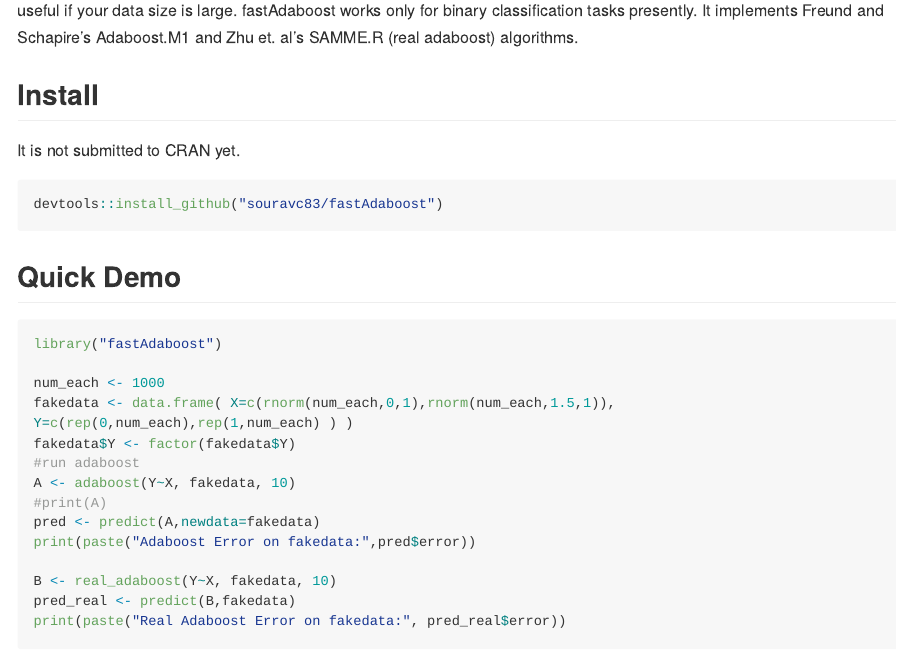
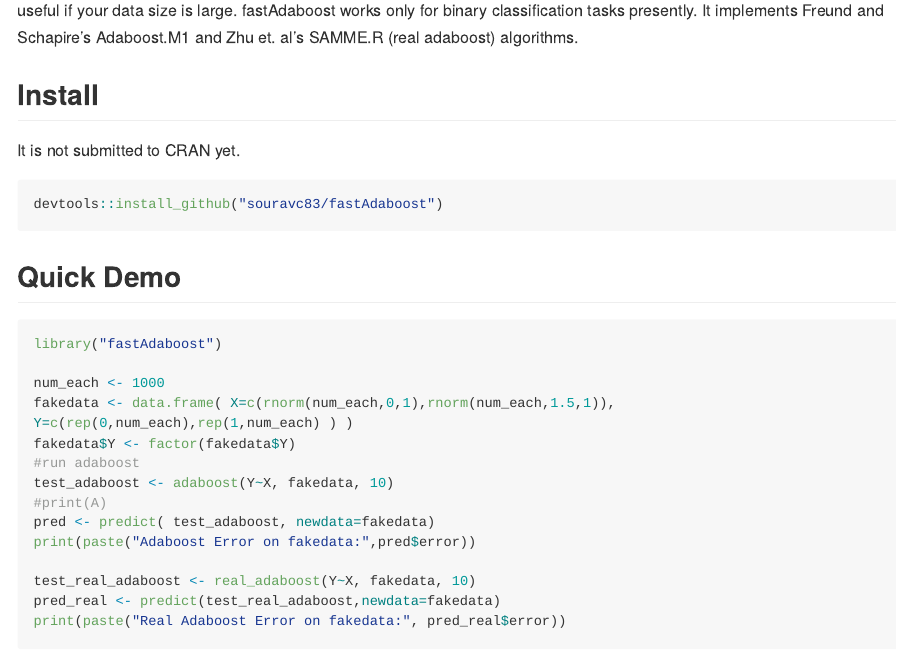
Before and after one commit to souravc83/fastAdaboost, an R Markdown document (README.Rmd): the page in a window 1100 px wide, from 160 px down. Rendered offline with R 4.5, knitr and Pandoc, with nearby package versions; long lines of code are wrapped.

Commit message:
changed the documentations

````diff
--- a/README.Rmd
+++ b/README.Rmd
@@ -33,12 +33,12 @@
 fakedata <- data.frame( X=c(rnorm(num_each,0,1),rnorm(num_each,1.5,1)), Y=c(rep(0,num_each),rep(1,num_each) ) )
 fakedata$Y <- factor(fakedata$Y)
 #run adaboost
-A <- adaboost(Y~X, fakedata, 10)
+test_adaboost <- adaboost(Y~X, fakedata, 10)
 #print(A)
-pred <- predict(A,newdata=fakedata)
+pred <- predict( test_adaboost, newdata=fakedata)
 print(paste("Adaboost Error on fakedata:",pred$error))
 
-B <- real_adaboost(Y~X, fakedata, 10)
-pred_real <- predict(B,fakedata)
+test_real_adaboost <- real_adaboost(Y~X, fakedata, 10)
+pred_real <- predict(test_real_adaboost,newdata=fakedata)
 print(paste("Real Adaboost Error on fakedata:", pred_real$error))
 ```
````
Also changed, not shown: R/adaboost_m1.R (+3 -2 lines), R/adaboost_real.R (+2 -1 lines), R/get_tree.R (+4 -4 lines), R/predict_adaboost.R (+24 -10 lines), .RData (added), .Rd2pdf4273/Rd2.tex (added), 8 other files.
